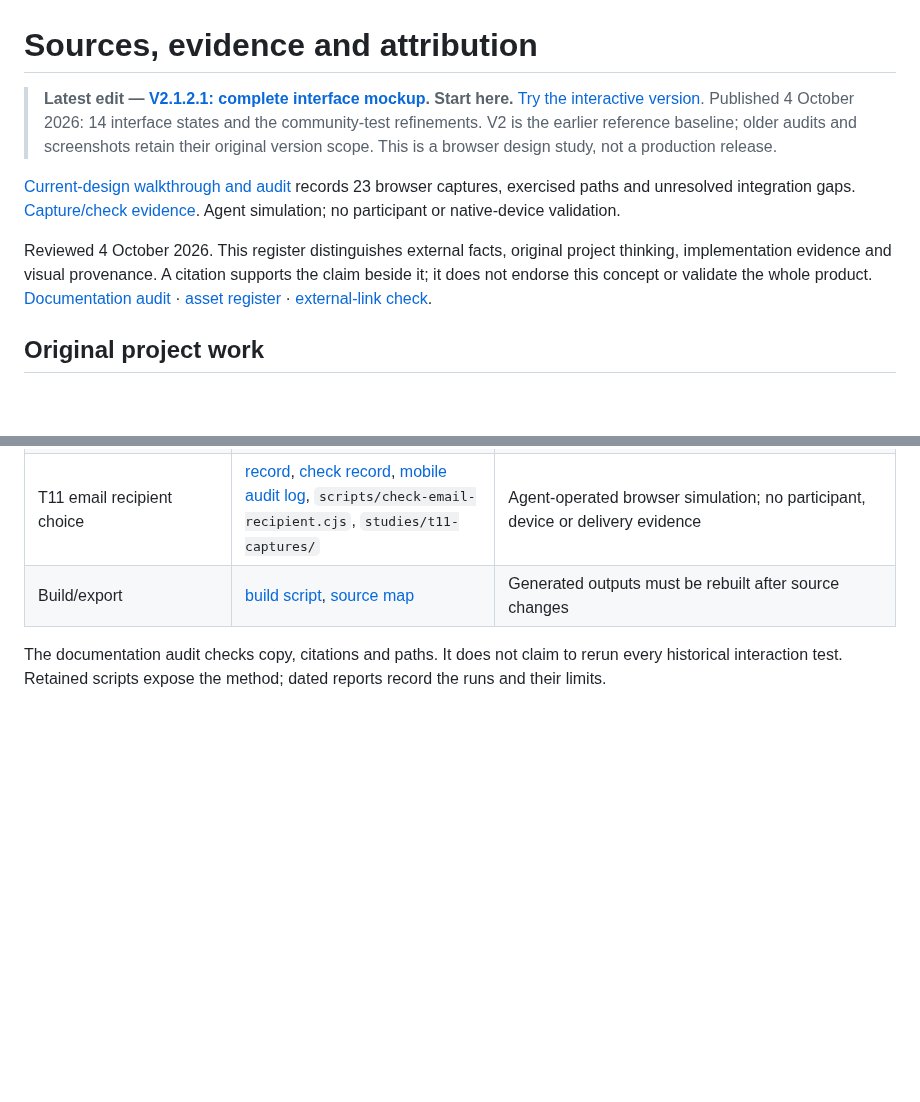
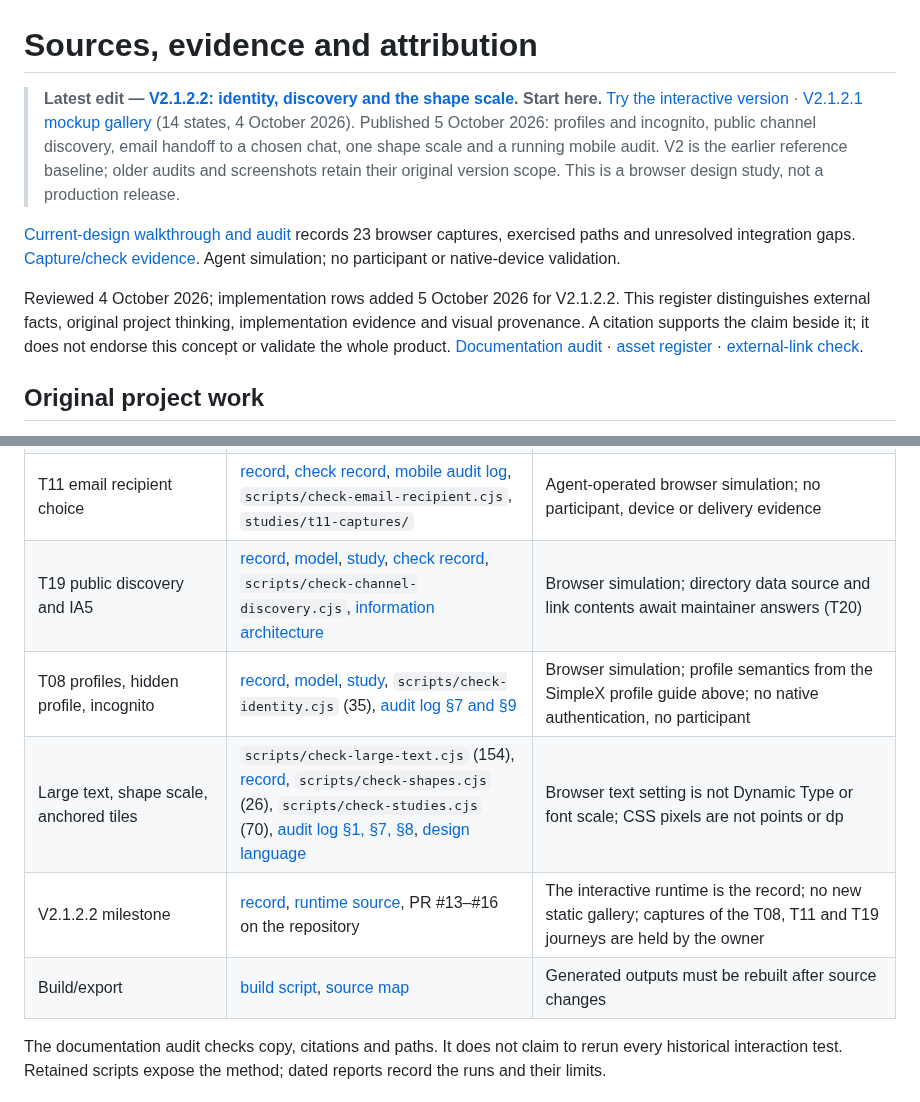
Before and after one commit to AustinWerner-KAI/future-mobile-design-simplex-chat, a Markdown page: docs/SOURCES.md, 2 parts joined by grey strips. GitHub-like rendering; blank space fills up the shorter version.

```diff
--- a/docs/SOURCES.md
+++ b/docs/SOURCES.md
@@ -1,11 +1,11 @@
 # Sources, evidence and attribution
 
-> **Latest edit — [V2.1.2.1: complete interface mockup](https://austinwerner-kai.github.io/future-mobile-design-simplex-chat/v2121.html). Start here.** [Try the interactive version](https://austinwerner-kai.github.io/future-mobile-design-simplex-chat/v21.html?mobile=1&version=2.1.2.1). Published 4 October 2026: 14 interface states and the community-test refinements. V2 is the earlier reference baseline; older audits and screenshots retain their original version scope. This is a browser design study, not a production release.
+> **Latest edit — [V2.1.2.2: identity, discovery and the shape scale](https://github.com/AustinWerner-KAI/future-mobile-design-simplex-chat/blob/main/docs/V2_1_2_2.md). Start here.** [Try the interactive version](https://austinwerner-kai.github.io/future-mobile-design-simplex-chat/v21.html?mobile=1&version=2.1.2.2) · [V2.1.2.1 mockup gallery](https://austinwerner-kai.github.io/future-mobile-design-simplex-chat/v2121.html) (14 states, 4 October 2026). Published 5 October 2026: profiles and incognito, public channel discovery, email handoff to a chosen chat, one shape scale and a running mobile audit. V2 is the earlier reference baseline; older audits and screenshots retain their original version scope. This is a browser design study, not a production release.
 
 [Current-design walkthrough and audit](CURRENT_DESIGN_WALKTHROUGH.md) records 23 browser captures, exercised paths and unresolved integration gaps. [Capture/check evidence](current-design-walkthrough-check.json). Agent simulation; no participant or native-device validation.
 
 
-Reviewed 4 October 2026. This register distinguishes external facts, original project thinking, implementation evidence and visual provenance. A citation supports the claim beside it; it does not endorse this concept or validate the whole product. [Documentation audit](DOCUMENTATION_AUDIT.md) · [asset register](ASSET_PROVENANCE.json) · [external-link check](source-link-check.json).
+Reviewed 4 October 2026; implementation rows added 5 October 2026 for V2.1.2.2. This register distinguishes external facts, original project thinking, implementation evidence and visual provenance. A citation supports the claim beside it; it does not endorse this concept or validate the whole product. [Documentation audit](DOCUMENTATION_AUDIT.md) · [asset register](ASSET_PROVENANCE.json) · [external-link check](source-link-check.json).
 
 ## Original project work
 
@@ -47,6 +47,10 @@ Upstream repository citations were frozen to the two full commit IDs above on 4
 | Sampled semantic contrast | [colour check](../scripts/check-colour.cjs), [results](colour-contrast.json) | 100 sampled token pairs, not every rendered state |
 | V2/gallery refresh and contributor route | [iteration record](ITERATIONS.md), [contributor audit](CONTRIBUTOR_JOURNEY_AUDIT.md), Git commits `141daa0`, `61a36fa`, `8acdf02` | Some temporary capture/check scripts and terminal logs were not retained in the repository; historical pass counts are recorded session results, not freshly reproduced by this documentation audit |
 | T11 email recipient choice | [record](T11_EMAIL_HANDOFF.md), [check record](email-recipient-check.json), [mobile audit log](MOBILE_AUDIT_LOG.md), `scripts/check-email-recipient.cjs`, `studies/t11-captures/` | Agent-operated browser simulation; no participant, device or delivery evidence |
+| T19 public discovery and IA5 | [record](T19_CHANNEL_DISCOVERY.md), [model](CHANNEL_DISCOVERY_MODEL.md), [study](../studies/channel-discovery.html), [check record](channel-discovery-check.json), `scripts/check-channel-discovery.cjs`, [information architecture](INFORMATION_ARCHITECTURE.md) | Browser simulation; directory data source and link contents await maintainer answers (T20) |
+| T08 profiles, hidden profile, incognito | [record](T08_IDENTITY.md), [model](IDENTITY_MODEL.md), [study](../studies/identity.html), `scripts/check-identity.cjs` (35), [audit log §7 and §9](MOBILE_AUDIT_LOG.md) | Browser simulation; profile semantics from the SimpleX profile guide above; no native authentication, no participant |
+| Large text, shape scale, anchored tiles | `scripts/check-large-text.cjs` (154), [record](large-text-check.json), `scripts/check-shapes.cjs` (26), `scripts/check-studies.cjs` (70), [audit log §1, §7, §8](MOBILE_AUDIT_LOG.md), [design language](DESIGN_LANGUAGE.md) | Browser text setting is not Dynamic Type or font scale; CSS pixels are not points or dp |
+| V2.1.2.2 milestone | [record](V2_1_2_2.md), [runtime source](../prototypes/src/v21/app.js), PR #13–#16 on the repository | The interactive runtime is the record; no new static gallery; captures of the T08, T11 and T19 journeys are held by the owner |
 | Build/export | [build script](../scripts/build-demo.mjs), [source map](CURRENT_UPLOADS.md) | Generated outputs must be rebuilt after source changes |
 
 The documentation audit checks copy, citations and paths. It does not claim to rerun every historical interaction test. Retained scripts expose the method; dated reports record the runs and their limits.
```
Also changed, not shown: README.md (+6 -2 lines), docs/V2_1.md (+6 -2 lines).
